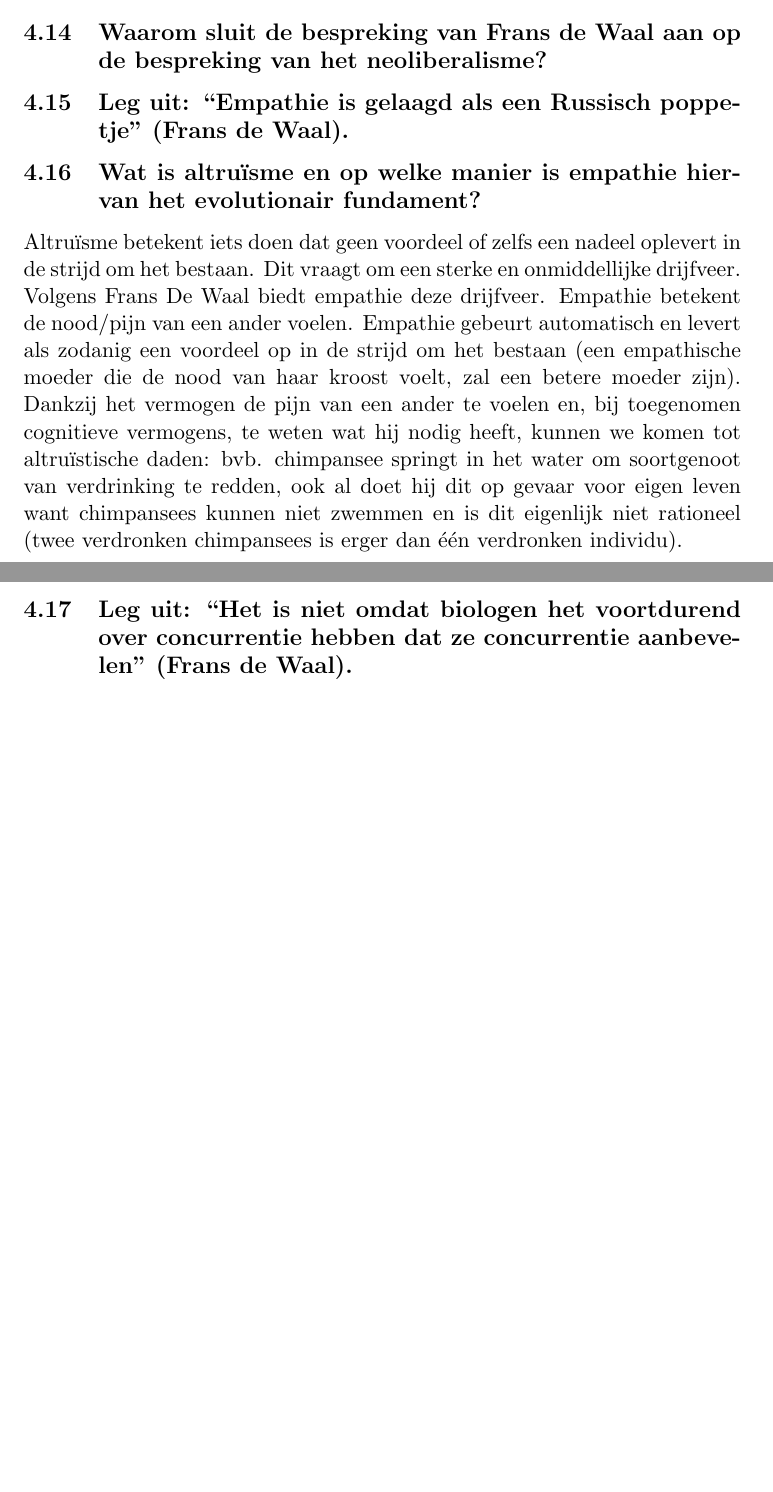
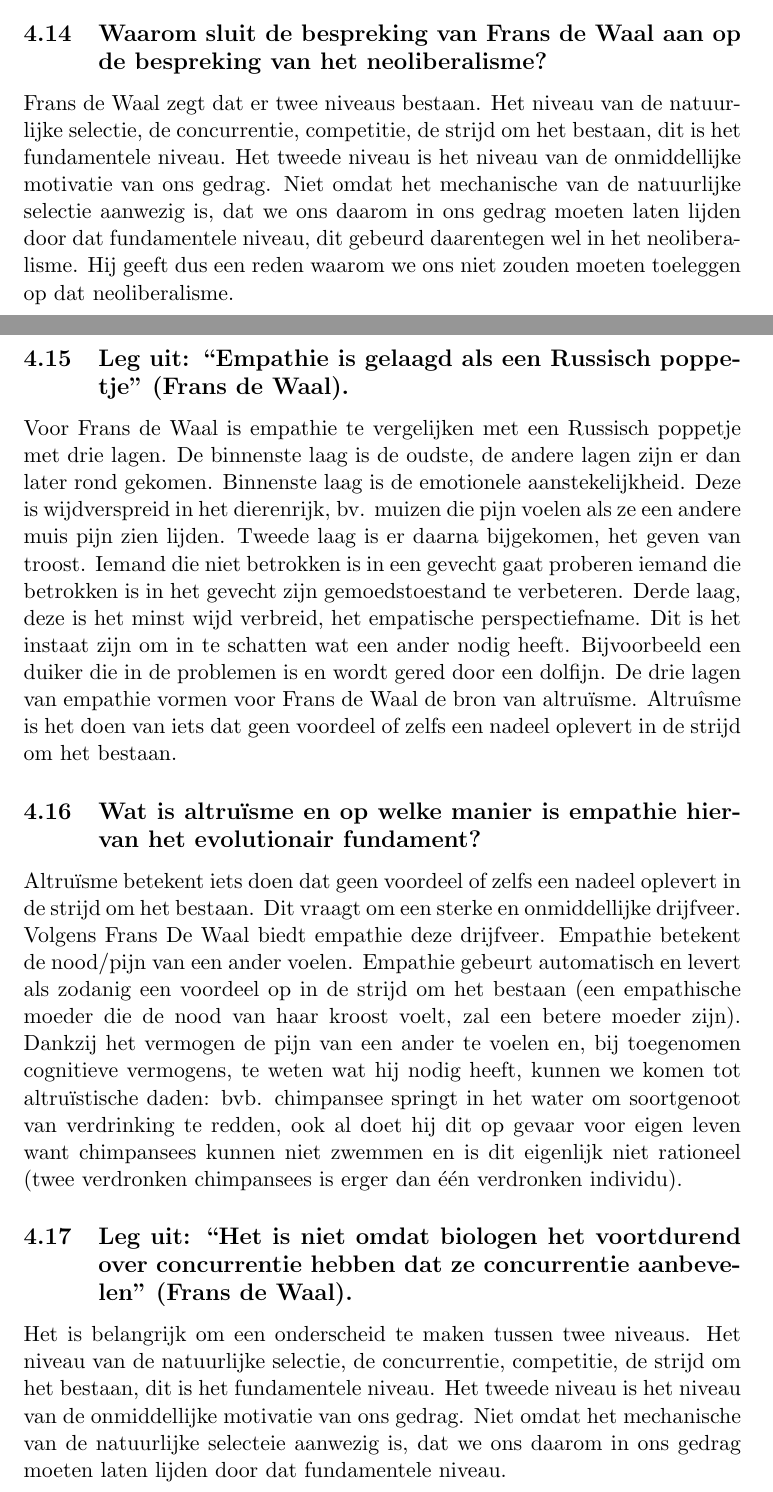
Before and after one commit to MidasLamb/3BachInfo, a LaTeX problem sheet (semester2/ReligieEnZingeving/oplossingenExamenVragen.tex): two parts of pages 23 and 24 of 24 before the commit and two parts of pages 23 and 24 of 25 after it, joined at a grey line, cut so that both start at the same text, the shorter picture padded with empty space. Compiled offline with pdfLaTeX.

Commit message:
oplossingen religie update

```diff
--- a/semester2/ReligieEnZingeving/oplossingenExamenVragen.tex
+++ b/semester2/ReligieEnZingeving/oplossingenExamenVragen.tex
@@ -269,13 +273,16 @@ Rosier stelt vast dat onze cultuur doordrenkt is geraakt van het “managementde
 is het zogenaamde “individuele schuldmodel”). Daarom plannen we ons te pletter. Want we willen geen mislukkeling, geen profiteur zijn. De overtuiging dat alles slechts een kwestie van inspanning is, zorgt er ook voor dat we geen tijd meer hebben voor solidariteit met degenen voor wie het minder gaat. Ze moeten maar beter hun best doen.
 
 \subsection{Waarom sluit de bespreking van Frans de Waal aan op de bespreking van het neoliberalisme?}
+Frans de Waal zegt dat er twee niveaus bestaan. Het niveau van de natuurlijke selectie, de concurrentie, competitie, de strijd om het bestaan, dit is het fundamentele niveau. Het tweede niveau is het niveau van de onmiddellijke motivatie van ons gedrag. Niet omdat het mechanische van de natuurlijke selectie aanwezig is, dat we ons daarom in ons gedrag moeten laten lijden door dat fundamentele niveau, dit gebeurd daarentegen wel in het neoliberalisme. Hij geeft dus een reden waarom we ons niet zouden moeten toeleggen op dat neoliberalisme.
 
 \subsection{Leg uit: “Empathie is gelaagd als een Russisch poppetje” (Frans de Waal).}
+Voor Frans de Waal is empathie te vergelijken met een Russisch poppetje met drie lagen. De binnenste laag is de oudste, de andere lagen zijn er dan later rond gekomen. Binnenste laag is de emotionele aanstekelijkheid. Deze is wijdverspreid in het dierenrijk, bv. muizen die pijn voelen als ze een andere muis pijn zien lijden. Tweede laag is er daarna bijgekomen, het geven van troost. Iemand die niet betrokken is in een gevecht gaat proberen iemand die betrokken is in het gevecht zijn gemoedstoestand te verbeteren. Derde laag, deze is het minst wijd verbreid, het empatische perspectiefname. Dit is het instaat zijn om in te schatten wat een ander nodig heeft. Bijvoorbeeld een duiker die in de problemen is en wordt gered door een dolfijn. De drie lagen van empathie vormen voor Frans de Waal de bron van altruïsme. Altruîsme is het doen van iets dat geen voordeel of zelfs een nadeel oplevert in de strijd om het bestaan.
 
 \subsection{Wat is altruïsme en op welke manier is empathie hiervan het evolutionair fundament?}
 Altruïsme betekent iets doen dat geen voordeel of zelfs een nadeel oplevert in de strijd om het bestaan. Dit vraagt om een sterke en onmiddellijke drijfveer. Volgens Frans De Waal biedt empathie deze drijfveer. Empathie betekent de nood/pijn van een ander voelen. Empathie gebeurt automatisch en levert als zodanig een voordeel op in de strijd om het bestaan (een empathische moeder die de nood van haar kroost voelt, zal een betere moeder zijn). Dankzij het vermogen de pijn van een ander te voelen en, bij toegenomen cognitieve vermogens, te weten wat hij nodig heeft, kunnen we komen tot altruïstische daden: bvb. chimpansee springt in het water om soortgenoot van verdrinking te redden, ook al doet hij dit op gevaar voor eigen leven want chimpansees kunnen niet zwemmen en is dit eigenlijk niet rationeel (twee verdronken chimpansees is erger dan één verdronken individu).
 
 \subsection{Leg uit: “Het is niet omdat biologen het voortdurend over concurrentie hebben dat ze concurrentie aanbevelen” (Frans de Waal). }
+Het is belangrijk om een onderscheid te maken tussen twee niveaus. Het niveau van de natuurlijke selectie, de concurrentie, competitie, de strijd om het bestaan, dit is het fundamentele niveau. Het tweede niveau is het niveau van de onmiddellijke motivatie van ons gedrag. Niet omdat het mechanische van de natuurlijke selecteie aanwezig is, dat we ons daarom in ons gedrag moeten laten lijden door dat fundamentele niveau.
 
 \subsection{De aanleiding voor het vertellen van de parabel van de Barmhartige Samaritaan is de vraag van een wetgeleerde. Om welke vraag gaat het hier? Waarom is dat een strikvraag? Hoe ontsnapt Jezus aan de valstrik?}
 
```
Also changed, not shown: semester2/ReligieEnZingeving/oplossingenExamenVragen.tex (8 more changed lines).
